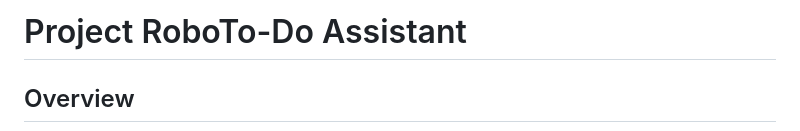
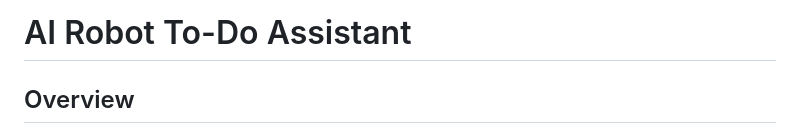
Before and after one commit to CamillaSpi/AI-To-Do-Assistant-Robot, a Markdown page: README.md, the part around the change. GitHub-like rendering.

```diff
--- a/README.md
+++ b/README.md
@@ -1,4 +1,4 @@
-# Project RoboTo-Do Assistant
+# AI Robot To-Do Assistant
 
 ## Overview
 <div align="center">
```
